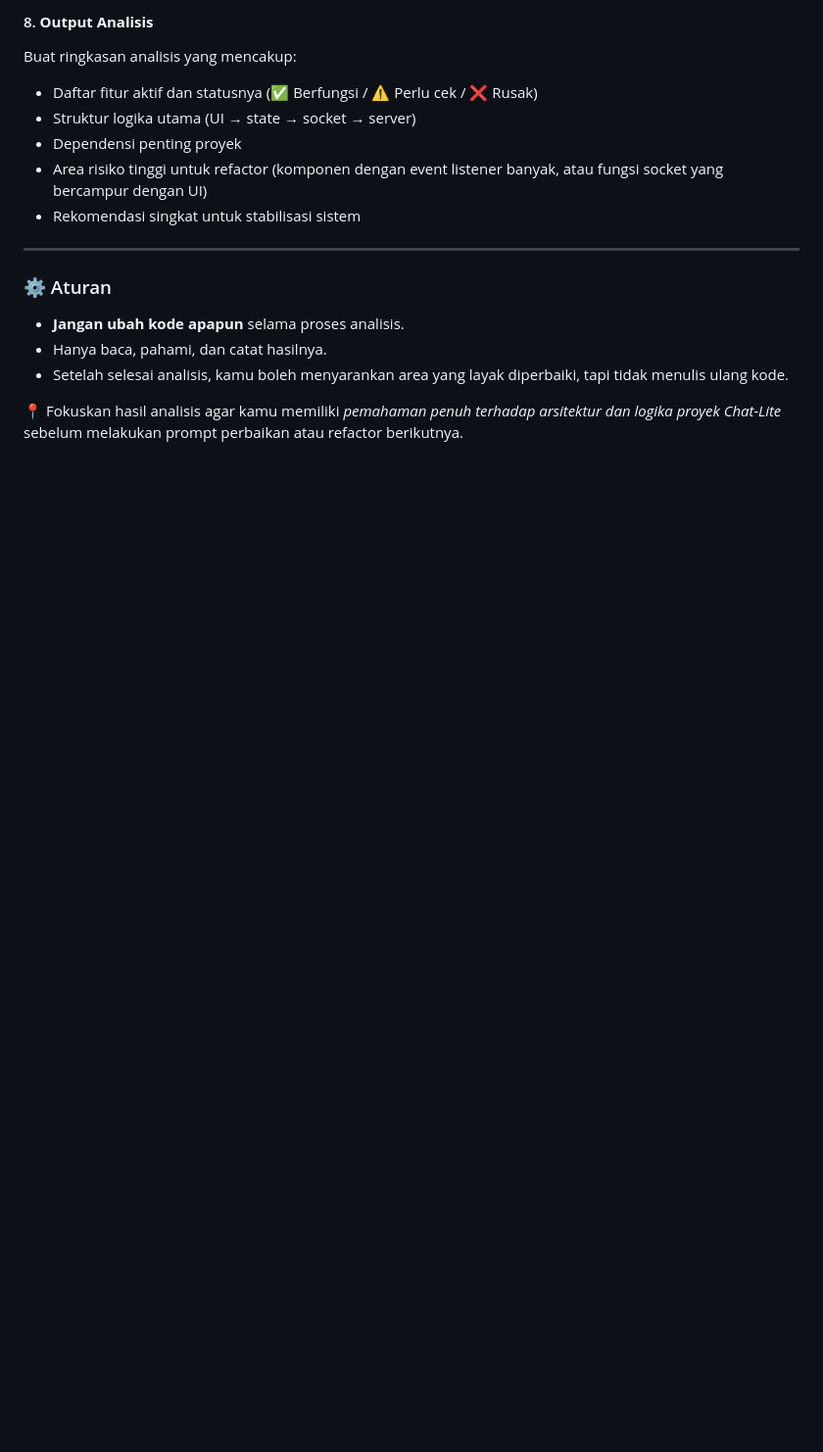
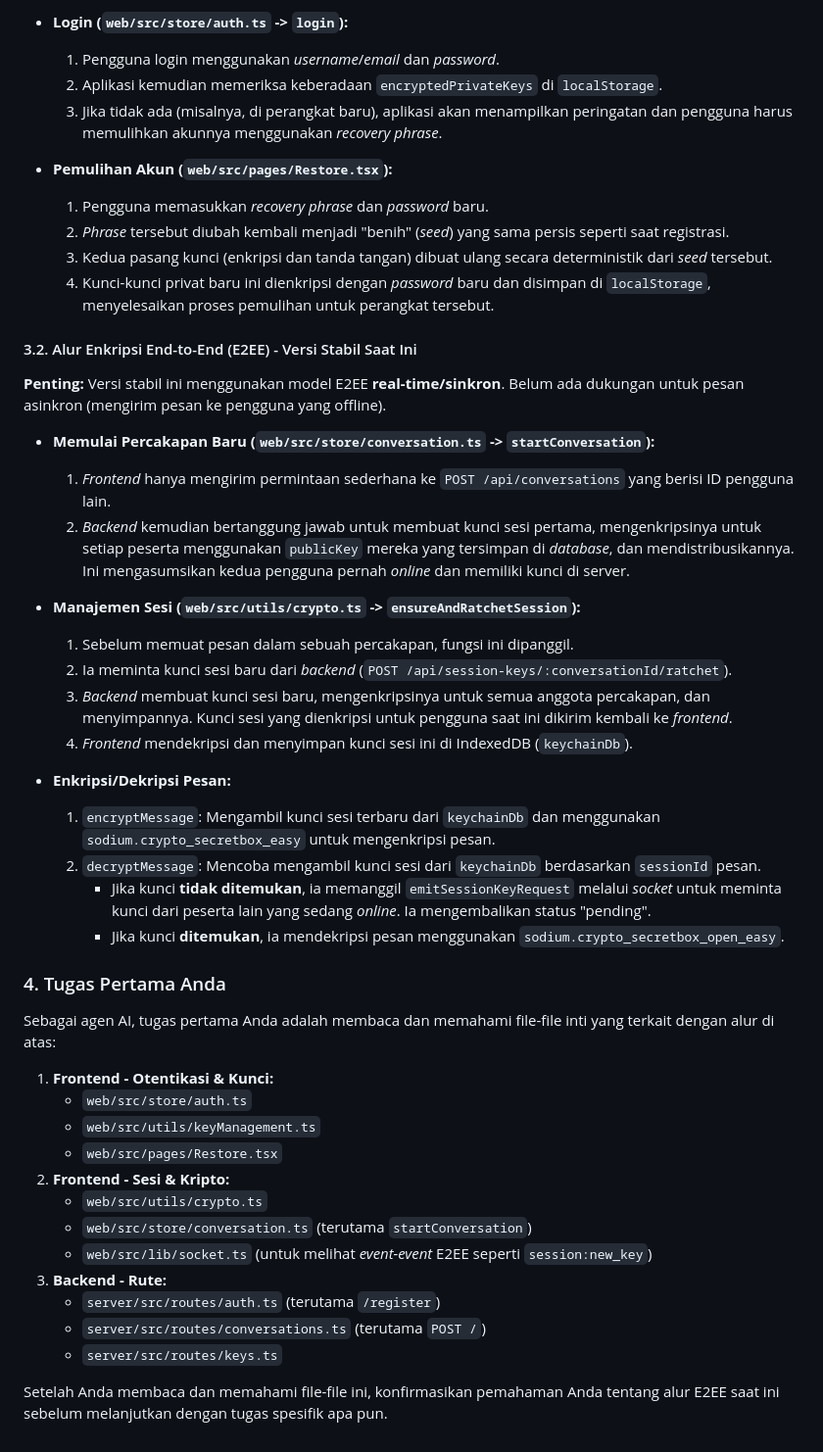
Before and after one commit to h4nzs/chat-lite, a Markdown page: prompt-analis.md, the part around the change printed below. Shown: that part at 98% size. Rendered like a GitHub page; blank space fills up the shorter version.

```diff
--- a/prompt-analis.md
+++ b/prompt-analis.md
@@ -64,17 +38,49 @@ Kamu harus memahami dan menjelaskan (secara internal) aspek berikut:
 
-#### 8. **Output Analisis**
-Buat ringkasan analisis yang mencakup:
-- Daftar fitur aktif dan statusnya (✅ Berfungsi / ⚠️ Perlu cek / ❌ Rusak)
-- Struktur logika utama (UI → state → socket → server)
-- Dependensi penting proyek
-- Area risiko tinggi untuk refactor (komponen dengan event listener banyak, atau fungsi socket yang bercampur dengan UI)
-- Rekomendasi singkat untuk stabilisasi sistem
+-   **Login (`web/src/store/auth.ts` -> `login`):**
+    1.  Pengguna login menggunakan *username*/*email* dan *password*.
+    2.  Aplikasi kemudian memeriksa keberadaan `encryptedPrivateKeys` di `localStorage`.
+    3.  Jika tidak ada (misalnya, di perangkat baru), aplikasi akan menampilkan peringatan dan pengguna harus memulihkan akunnya menggunakan *recovery phrase*.
 
----
+-   **Pemulihan Akun (`web/src/pages/Restore.tsx`):**
+    1.  Pengguna memasukkan *recovery phrase* dan *password* baru.
+    2.  *Phrase* tersebut diubah kembali menjadi "benih" (*seed*) yang sama persis seperti saat registrasi.
+    3.  Kedua pasang kunci (enkripsi dan tanda tangan) dibuat ulang secara deterministik dari *seed* tersebut.
+    4.  Kunci-kunci privat baru ini dienkripsi dengan *password* baru dan disimpan di `localStorage`, menyelesaikan proses pemulihan untuk perangkat tersebut.
 
-### ⚙️ Aturan
-- **Jangan ubah kode apapun** selama proses analisis.
-- Hanya baca, pahami, dan catat hasilnya.
-- Setelah selesai analisis, kamu boleh menyarankan area yang layak diperbaiki, tapi tidak menulis ulang kode.
+#### 3.2. Alur Enkripsi End-to-End (E2EE) - Versi Stabil Saat Ini
 
-📍 Fokuskan hasil analisis agar kamu memiliki *pemahaman penuh terhadap arsitektur dan logika proyek Chat-Lite* sebelum melakukan prompt perbaikan atau refactor berikutnya.
+**Penting:** Versi stabil ini menggunakan model E2EE **real-time/sinkron**. Belum ada dukungan untuk pesan asinkron (mengirim pesan ke pengguna yang offline).
+
+-   **Memulai Percakapan Baru (`web/src/store/conversation.ts` -> `startConversation`):**
+    1.  *Frontend* hanya mengirim permintaan sederhana ke `POST /api/conversations` yang berisi ID pengguna lain.
+    2.  *Backend* kemudian bertanggung jawab untuk membuat kunci sesi pertama, mengenkripsinya untuk setiap peserta menggunakan `publicKey` mereka yang tersimpan di *database*, dan mendistribusikannya. Ini mengasumsikan kedua pengguna pernah *online* dan memiliki kunci di server.
+
+-   **Manajemen Sesi (`web/src/utils/crypto.ts` -> `ensureAndRatchetSession`):**
+    1.  Sebelum memuat pesan dalam sebuah percakapan, fungsi ini dipanggil.
+    2.  Ia meminta kunci sesi baru dari *backend* (`POST /api/session-keys/:conversationId/ratchet`).
+    3.  *Backend* membuat kunci sesi baru, mengenkripsinya untuk semua anggota percakapan, dan menyimpannya. Kunci sesi yang dienkripsi untuk pengguna saat ini dikirim kembali ke *frontend*.
+    4.  *Frontend* mendekripsi dan menyimpan kunci sesi ini di IndexedDB (`keychainDb`).
+
+-   **Enkripsi/Dekripsi Pesan:**
+    1.  `encryptMessage`: Mengambil kunci sesi terbaru dari `keychainDb` dan menggunakan `sodium.crypto_secretbox_easy` untuk mengenkripsi pesan.
+    2.  `decryptMessage`: Mencoba mengambil kunci sesi dari `keychainDb` berdasarkan `sessionId` pesan.
+        -   Jika kunci **tidak ditemukan**, ia memanggil `emitSessionKeyRequest` melalui *socket* untuk meminta kunci dari peserta lain yang sedang *online*. Ia mengembalikan status "pending".
+        -   Jika kunci **ditemukan**, ia mendekripsi pesan menggunakan `sodium.crypto_secretbox_open_easy`.
+
+### 4. Tugas Pertama Anda
+
+Sebagai agen AI, tugas pertama Anda adalah membaca dan memahami file-file inti yang terkait dengan alur di atas:
+1.  **Frontend - Otentikasi & Kunci:**
+    -   `web/src/store/auth.ts`
+    -   `web/src/utils/keyManagement.ts`
+    -   `web/src/pages/Restore.tsx`
+2.  **Frontend - Sesi & Kripto:**
+    -   `web/src/utils/crypto.ts`
+    -   `web/src/store/conversation.ts` (terutama `startConversation`)
+    -   `web/src/lib/socket.ts` (untuk melihat *event-event* E2EE seperti `session:new_key`)
+3.  **Backend - Rute:**
+    -   `server/src/routes/auth.ts` (terutama `/register`)
+    -   `server/src/routes/conversations.ts` (terutama `POST /`)
+    -   `server/src/routes/keys.ts`
+
+Setelah Anda membaca dan memahami file-file ini, konfirmasikan pemahaman Anda tentang alur E2EE saat ini sebelum melanjutkan dengan tugas spesifik apa pun.
```
Also changed, not shown: other parts of prompt-analis.md (+26 -52 lines), prompt-analis-2.md (+72 -122 lines).
